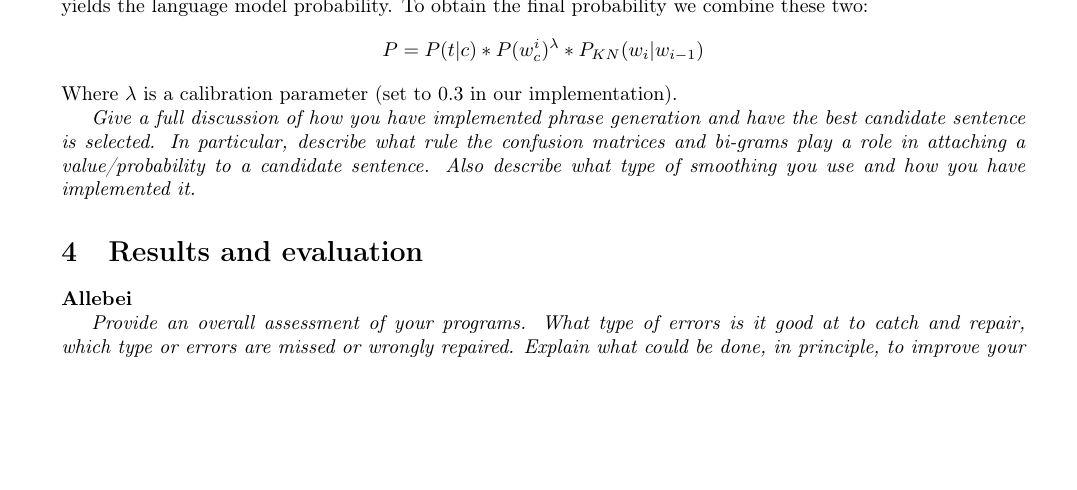
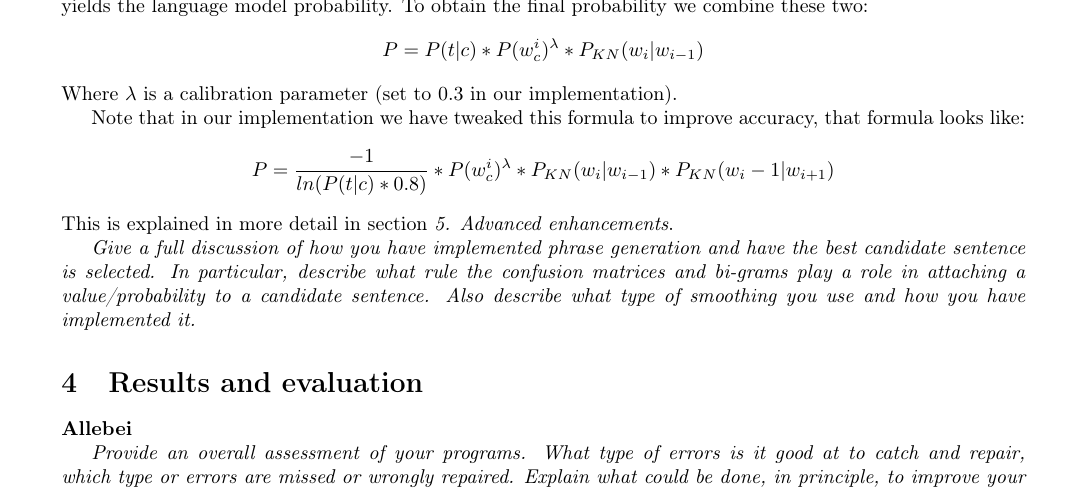
Before and after one commit to wildarch/spellchecker, a LaTeX document (template-report2.tex): part of page 3 of 4, cut so that both start at the same text, the shorter picture padded with empty space. Compiled offline with pdfLaTeX.

Commit message:
Finish phases

```diff
--- a/template-report2.tex
+++ b/template-report2.tex
@@ -132,6 +132,12 @@ P = P(t|c) * P(w_c^i)^\lambda * P_{KN}(w_i|w_{i-1})
 \]
 Where $\lambda$ is a calibration parameter (set to 0.3 in our implementation).
 
+Note that in our implementation we have tweaked this formula to improve accuracy, that formula looks like:
+\[
+P = \frac{-1}{ln(P(t|c) * 0.8)} * P(w_c^i)^\lambda * P_{KN}(w_i|w_{i-1}) * P_{KN}(w_i-1|w_{i+1})
+\]
+This is explained in more detail in section \emph{5. Advanced enhancements}.
+
 
 \emph{Give a full discussion of how you have implemented phrase generation
 and have the best candidate sentence is selected. In particular, describe
```
Also changed, not shown: template-report2.pdf, 3 other files.
